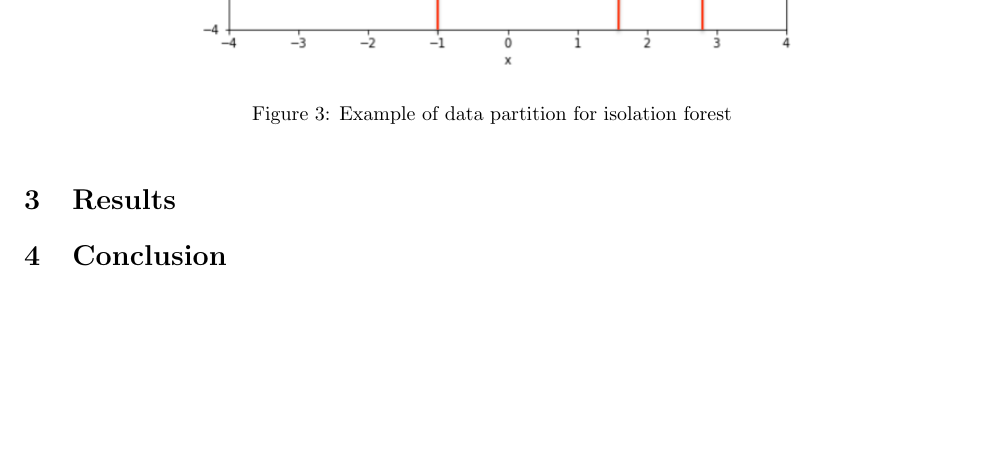
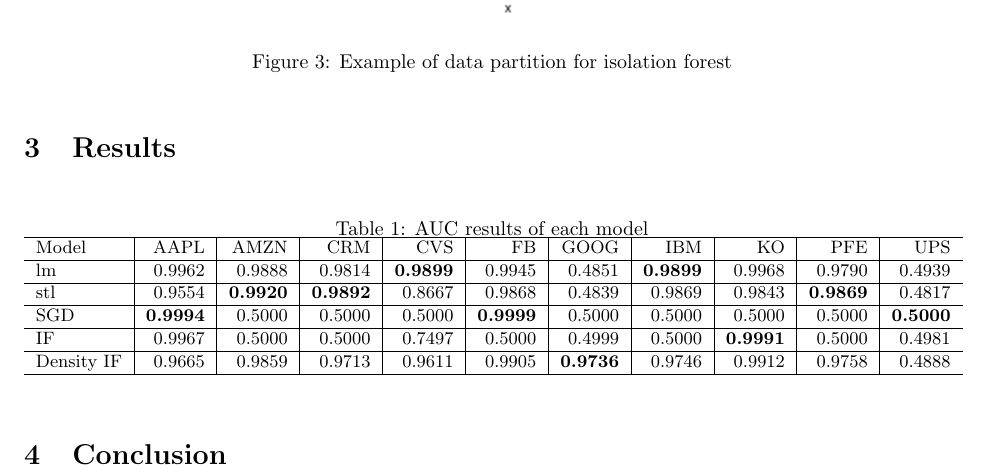
Before and after one commit to nathenbyford/anomaly-detection-project, a LaTeX document (final_report/main.Tex): part of page 4 of 4, cut so that both start at the same text, the shorter picture padded with empty space. Compiled offline with pdfLaTeX.

Commit message:
add table

```diff
--- a/final_report/main.Tex
+++ b/final_report/main.Tex
@@ -70,6 +70,27 @@ The last method is isolation forests, this method is similar to random forest an
 \section{Results}
 
 
+\begin{table}[ht]
+    \centering
+    \caption{AUC results of each model}
+    \small
+    \begin{tabular}{l|r|r|r|r|r|r|r|r|r|r}
+        \hline
+        Model & AAPL & AMZN & CRM & CVS & FB & GOOG & IBM & KO & PFE & UPS\\
+        \hline
+        lm & 0.9962 & 0.9888 & 0.9814 & \textbf{0.9899} & 0.9945 & 0.4851 & \textbf{0.9899} & 0.9968 & 0.9790 & 0.4939\\
+        \hline
+        stl & 0.9554 & \textbf{0.9920} & \textbf{0.9892} & 0.8667 & 0.9868 & 0.4839 & 0.9869 & 0.9843 & \textbf{0.9869} & 0.4817\\
+        \hline
+        SGD & \textbf{0.9994} & 0.5000 & 0.5000 & 0.5000 & \textbf{0.9999} & 0.5000 & 0.5000 & 0.5000 & 0.5000 & \textbf{0.5000}\\
+        \hline
+        IF & 0.9967 & 0.5000 & 0.5000 & 0.7497 & 0.5000 & 0.4999 & 0.5000 & \textbf{0.9991} & 0.5000 & 0.4981\\
+        \hline
+        Density IF & 0.9665 & 0.9859 & 0.9713 & 0.9611 & 0.9905 & \textbf{0.9736} & 0.9746 & 0.9912 & 0.9758 & 0.4888\\
+        \hline
+    \end{tabular}
+\end{table}
+
 \section{Conclusion}
 
 \end{document}
```
Also changed, not shown: final_report/main.pdf, 5 other files.
